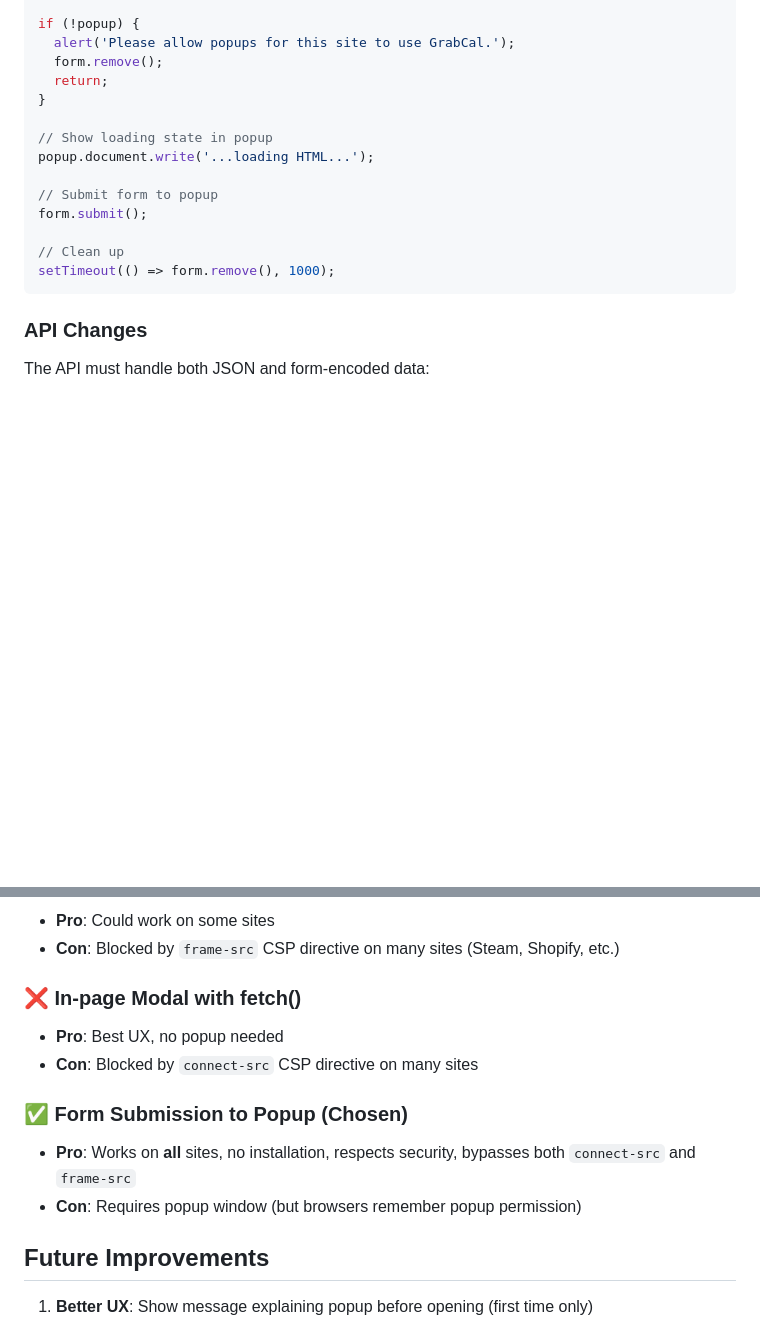
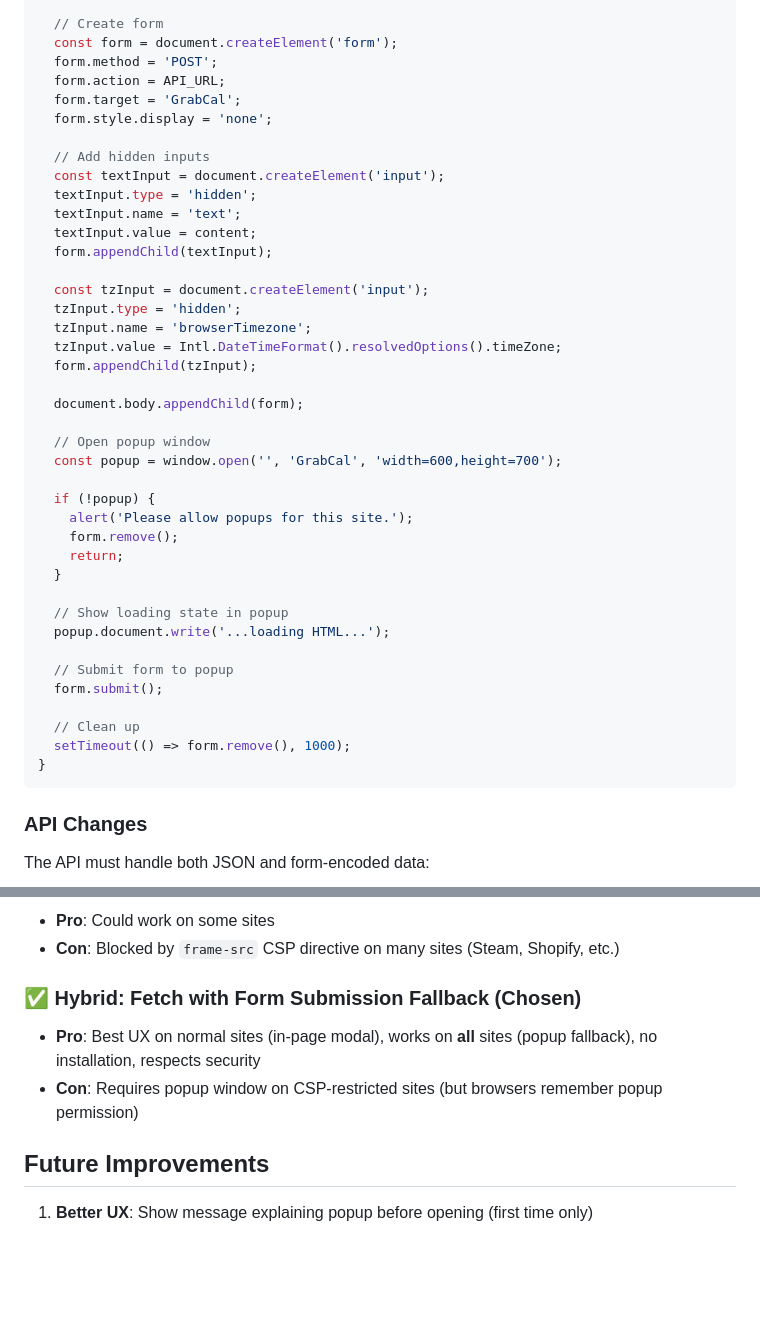
Before and after one commit to spullara/event-scraper, a Markdown page: docs/CSP-BYPASS.md, 2 parts joined by grey strips. GitHub-like rendering; blank space fills up the shorter version.

````diff
--- a/docs/CSP-BYPASS.md
+++ b/docs/CSP-BYPASS.md
@@ -56,18 +61,44 @@ const popup = window.open('', 'GrabCal', 'width=600,height=700,scrollbars=yes,re
 
-if (!popup) {
-  alert('Please allow popups for this site to use GrabCal.');
-  form.remove();
-  return;
+  // Create form
+  const form = document.createElement('form');
+  form.method = 'POST';
+  form.action = API_URL;
+  form.target = 'GrabCal';
+  form.style.display = 'none';
+
+  // Add hidden inputs
+  const textInput = document.createElement('input');
+  textInput.type = 'hidden';
+  textInput.name = 'text';
+  textInput.value = content;
+  form.appendChild(textInput);
+
+  const tzInput = document.createElement('input');
+  tzInput.type = 'hidden';
+  tzInput.name = 'browserTimezone';
+  tzInput.value = Intl.DateTimeFormat().resolvedOptions().timeZone;
+  form.appendChild(tzInput);
+
+  document.body.appendChild(form);
+
+  // Open popup window
+  const popup = window.open('', 'GrabCal', 'width=600,height=700');
+
+  if (!popup) {
+    alert('Please allow popups for this site.');
+    form.remove();
+    return;
+  }
+
+  // Show loading state in popup
+  popup.document.write('...loading HTML...');
+
+  // Submit form to popup
+  form.submit();
+
+  // Clean up
+  setTimeout(() => form.remove(), 1000);
 }
-
-// Show loading state in popup
-popup.document.write('...loading HTML...');
-
-// Submit form to popup
-form.submit();
-
-// Clean up
-setTimeout(() => form.remove(), 1000);
 ```
 
 ### API Changes
@@ -161,13 +198,9 @@ Tested successfully on real sites with strict CSP:
 - **Pro**: Could work on some sites
 - **Con**: Blocked by `frame-src` CSP directive on many sites (Steam, Shopify, etc.)
 
-### ❌ In-page Modal with fetch()
-- **Pro**: Best UX, no popup needed
-- **Con**: Blocked by `connect-src` CSP directive on many sites
-
-### ✅ Form Submission to Popup (Chosen)
-- **Pro**: Works on **all** sites, no installation, respects security, bypasses both `connect-src` and `frame-src`
-- **Con**: Requires popup window (but browsers remember popup permission)
+### ✅ Hybrid: Fetch with Form Submission Fallback (Chosen)
+- **Pro**: Best UX on normal sites (in-page modal), works on **all** sites (popup fallback), no installation, respects security
+- **Con**: Requires popup window on CSP-restricted sites (but browsers remember popup permission)
 
 ## Future Improvements
 
````
Also changed, not shown: other parts of docs/CSP-BYPASS.md (+39 -28 lines), README.md (+5 -5 lines).
